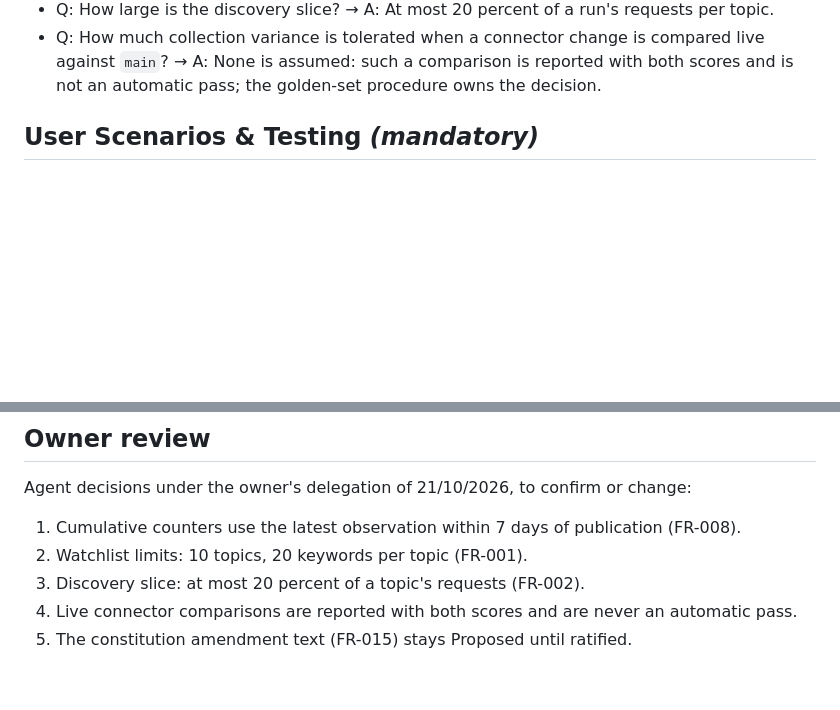
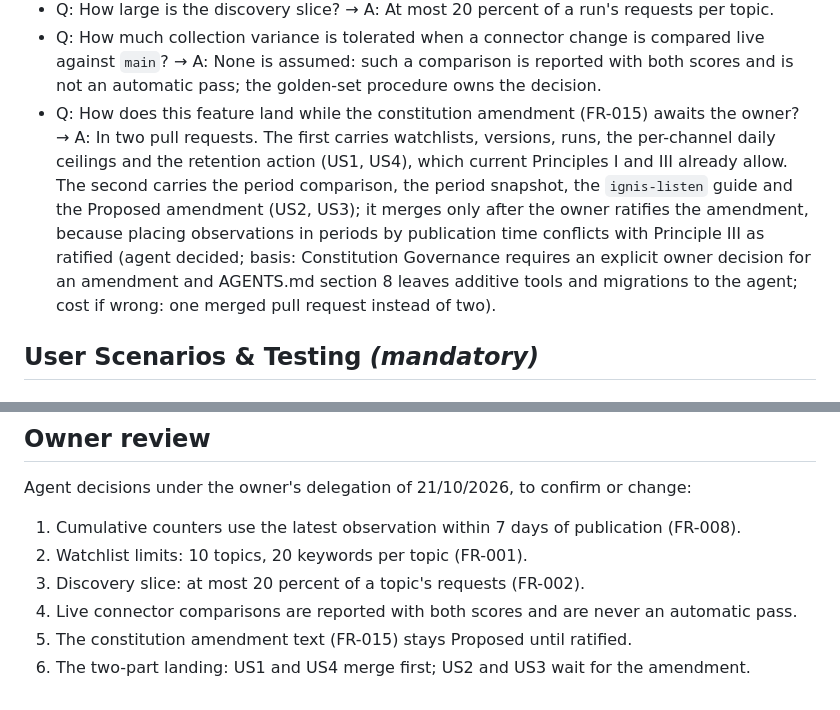
Before and after one commit to fioenix/fn-ignis, a Markdown page: specs/016-watchlist-listening/spec.md, 2 parts joined by grey strips. GitHub-like rendering; blank space fills up the shorter version.

```diff
--- a/specs/016-watchlist-listening/spec.md
+++ b/specs/016-watchlist-listening/spec.md
@@ -79,6 +79,15 @@ confirm (listed again under "Owner review"):
 - Q: How much collection variance is tolerated when a connector change is compared live against
   `main`? → A: None is assumed: such a comparison is reported with both scores and is not an
   automatic pass; the golden-set procedure owns the decision.
+- Q: How does this feature land while the constitution amendment (FR-015) awaits the owner? → A: In
+  two pull requests. The first carries watchlists, versions, runs, the per-channel daily ceilings and
+  the retention action (US1, US4), which current Principles I and III already allow. The second
+  carries the period comparison, the period snapshot, the `ignis-listen` guide and the Proposed
+  amendment (US2, US3); it merges only after the owner ratifies the amendment, because placing
+  observations in periods by publication time conflicts with Principle III as ratified (agent
+  decided; basis: Constitution Governance requires an explicit owner decision for an amendment and
+  AGENTS.md section 8 leaves additive tools and migrations to the agent; cost if wrong: one merged
+  pull request instead of two).
 
 ## User Scenarios & Testing *(mandatory)*
 
@@ -260,3 +269,4 @@ Agent decisions under the owner's delegation of 21/10/2026, to confirm or change
 3. Discovery slice: at most 20 percent of a topic's requests (FR-002).
 4. Live connector comparisons are reported with both scores and are never an automatic pass.
 5. The constitution amendment text (FR-015) stays Proposed until ratified.
+6. The two-part landing: US1 and US4 merge first; US2 and US3 wait for the amendment.
```
Also changed, not shown: specs/016-watchlist-listening/plan.md (+4 -0 lines), specs/016-watchlist-listening/tasks.md (+8 -1 lines).
